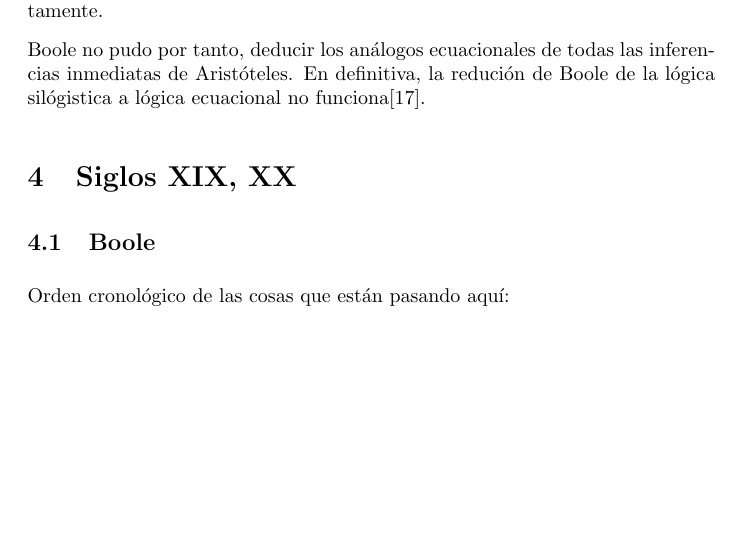
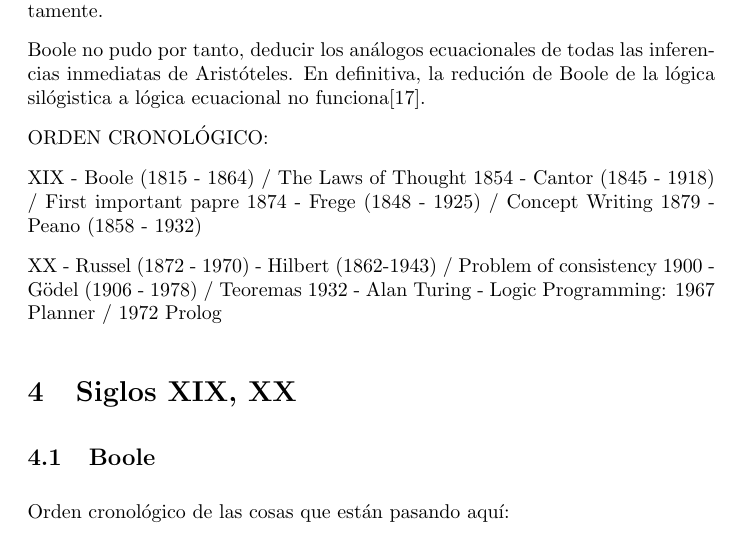
Before and after one commit to pepamontero/historia-logica, a LaTeX document (trabajo/logica.tex): part of page 13 of 15 before the commit and part of page 13 of 16 after it, cut so that both start at the same text, the shorter picture padded with empty space. Compiled offline with pdfLaTeX.

Commit message:
orden cronológico de los autores que me faltan por comentar

```diff
--- a/trabajo/logica.tex
+++ b/trabajo/logica.tex
@@ -296,6 +296,22 @@ Por otro, y quizás más grave, muchos de los razonamientos de Boole se deben re
 Boole no pudo por tanto, deducir los análogos ecuacionales de todas las inferencias inmediatas de Aristóteles. En definitiva, la redución de Boole de la lógica silógistica a lógica ecuacional no funciona\cite{sanchez2004algebra}.
 
 
+ORDEN CRONOLÓGICO:
+
+XIX
+- Boole (1815 - 1864) / The Laws of Thought 1854
+- Cantor (1845 - 1918) / First important papre 1874
+- Frege (1848 - 1925) / Concept Writing 1879
+- Peano (1858 - 1932)
+
+
+
+XX
+- Russel (1872 - 1970)
+- Hilbert (1862-1943) / Problem of consistency 1900
+- Gödel (1906 - 1978) / Teoremas 1932
+- Alan Turing
+- Logic Programming: 1967 Planner / 1972 Prolog
 
 \section{Siglos XIX, XX}
 
```
